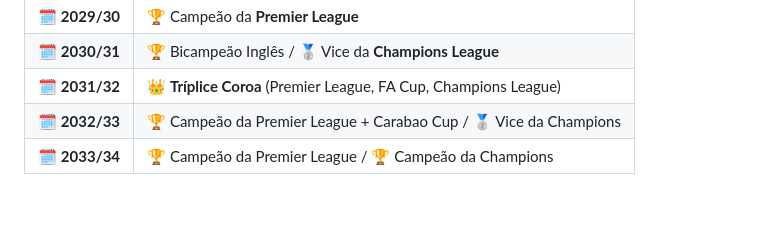
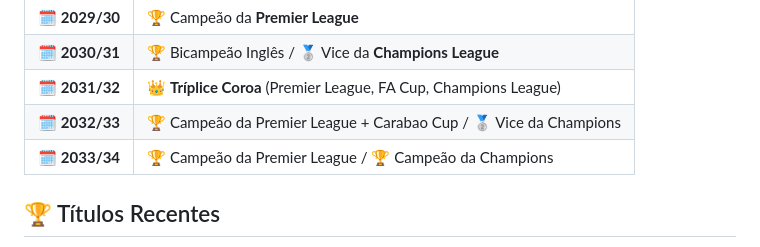
Before and after one commit to gustavorcaetano/whinsdor-club-site, a Markdown page: README.md, the part around one of its changes. Drawn GitHub-style; blank space fills up the shorter version.

```diff
--- a/README.md
+++ b/README.md
@@ -56,4 +56,6 @@ Desde então, o clube defende um futebol **ético, formador e sustentável**, to
 | 🗓 **2032/33** | 🏆 Campeão da Premier League + Carabao Cup / 🥈 Vice da Champions |
 | 🗓 **2033/34** | 🏆 Campeão da Premier League / 🏆 Campeão da Champions |
 
+## 🏆 Títulos Recentes
+
 <div align="center">
```
Also changed, not shown: other parts of README.md (+4 -3 lines).
